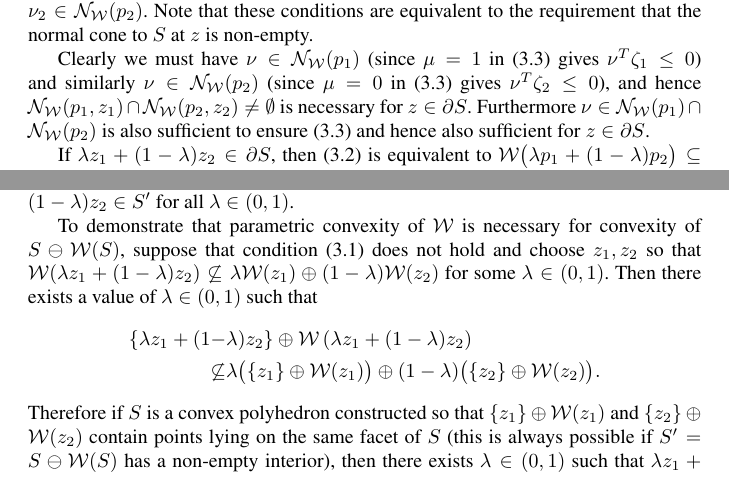
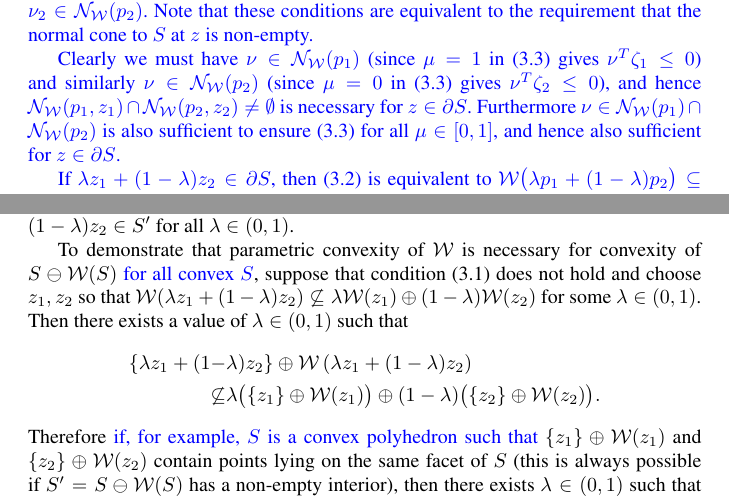
Before and after one commit to worc4021/PWAsetpaper, a LaTeX paper (dcg-draft.tex): two parts of pages 5 and 6 of 17, joined at a grey line, cut so that both start at the same text. Compiled offline with pdfLaTeX.

Commit message:
Highlighted revisions in blue text and made it clearer that the choice of a convex polyhedral S is one possible choice to demonstrate necessity in Theorem 2

```diff
--- a/dcg-draft.tex
+++ b/dcg-draft.tex
@@ -77,7 +77,7 @@
 \DeclareMathSymbol{\temp}{\mathbin}{mathx}{'341}
 \newcommand{\bigominus}{\raisebox{10pt}{$\temp$}}
 
-% \newcommand{\todo}[1]{\textcolor{blue}{#1}}
+\newcommand{\revision}[1]{\textcolor{blue}{#1}}
 \newcommand{\highlight}[1]{\textcolor{red}{#1}}
 
 % Insert the name of "your journal" with
@@ -331 +330,2 @@ holds for all $\lambda\in(0,1)$ and all $(p_1,z_1), (p_2,z_2)\in\partial\mathscr
 
+  \revision{Specifically, if $z\in \partial S$ then $z\in S$ and there exists $\zeta\in\mathbb R^n$ such that $z + \epsilon \zeta \notin S$ for all $\epsilon > 0$.
@@ -335,15 +334,14 @@ holds for all $\lambda\in(0,1)$ and all $(p_1,z_1), (p_2,z_2)\in\partial\mathscr
   \begin{equation}\label{eq:normal_cone_cond}
     \nu^T \bigl( \mu \zeta_1 + (1-\mu) \zeta_2 \bigr) \leq 0
   \end{equation}
-  for all $\zeta_1$ and $\zeta_2$ such that $\nu_1^T\zeta_1 \leq 0$ and $\nu_2^T\zeta_2 \leq 0$ for all $\nu_1\in\mathcal N_{\mathcal W}(p_1)$ and $\nu_2\in\mathcal N_{\mathcal W}(p_2)$. Note that these conditions are equivalent to the requirement that the normal cone to $S$ at $z$ is non-empty.
+  for all $\zeta_1$ and $\zeta_2$ such that $\nu_1^T\zeta_1 \leq 0$ and $\nu_2^T\zeta_2 \leq 0$ for all $\nu_1\in\mathcal N_{\mathcal W}(p_1)$ and $\nu_2\in\mathcal N_{\mathcal W}(p_2)$. Note that these conditions are equivalent to the requirement that the normal cone to $S$ at $z$ is non-empty.}
+
+\revision{Clearly we must have $\nu\in \mathcal N_{\mathcal W}(p_1)$ (since $\mu = 1$ in (\ref{eq:normal_cone_cond}) gives $\nu^T\zeta_1 \leq 0$) and similarly $\nu\in \mathcal N_{\mathcal W}(p_2)$ (since $\mu = 0$ in (\ref{eq:normal_cone_cond}) gives $\nu^T\zeta_2 \leq 0$), and hence $\mathcal N_{\mathcal W}(p_1,z_1) \cap \mathcal N_{\mathcal W}(p_2,z_2) \neq \emptyset$ is necessary for $z\in\partial S$.
+  %
+  Furthermore $\nu\in \mathcal N_{\mathcal W}(p_1)\cap \mathcal N_{\mathcal W}(p_2)$ is also sufficient to ensure (\ref{eq:normal_cone_cond}) for all $\mu\in[0,1]$, and hence also sufficient for $z\in\partial S$.}
   %
 
-  Clearly we must have $\nu\in \mathcal N_{\mathcal W}(p_1)$ (since $\mu = 1$ in (\ref{eq:normal_cone_cond}) gives $\nu^T\zeta_1 \leq 0$) and similarly $\nu\in \mathcal N_{\mathcal W}(p_2)$ (since $\mu = 0$ in (\ref{eq:normal_cone_cond}) gives $\nu^T\zeta_2 \leq 0$), and hence $\mathcal N_{\mathcal W}(p_1,z_1) \cap \mathcal N_{\mathcal W}(p_2,z_2) \neq \emptyset$ is necessary for $z\in\partial S$.
-  %
-  Furthermore $\nu\in \mathcal N_{\mathcal W}(p_1)\cap \mathcal N_{\mathcal W}(p_2)$ is also sufficient to ensure (\ref{eq:normal_cone_cond}) and hence also sufficient for $z\in\partial S$.
-  %
-
-  If $\lambda z_1 + (1-\lambda ) z_2 \in\partial S$, then (\ref{eq:graph:def:p:convexity}) is equivalent to $\mathcal W\bigl(\lambda p_1 + (1-\lambda) p_2 \bigr) \subseteq S$, and the proof is therefore completed by applying the preceding argument for all $(p_1,z_1) \in\partial\mathscr G(\mathcal W)$ and $(p_2,z_2)\in\partial\mathscr G(\mathcal W)$, and all $\lambda\in (0,1)$.
+  \revision{If $\lambda z_1 + (1-\lambda ) z_2 \in\partial S$, then (\ref{eq:graph:def:p:convexity}) is equivalent to $\mathcal W\bigl(\lambda p_1 + (1-\lambda) p_2 \bigr) \subseteq S$, and the proof is therefore completed by applying the preceding argument for all $(p_1,z_1) \in\partial\mathscr G(\mathcal W)$ and $(p_2,z_2)\in\partial\mathscr G(\mathcal W)$, and all $\lambda\in (0,1)$.}
   \qed
 % %
 % Assume~\eqref{eq:graph:def:p:convexity} holds for $(p_1,z_1),(p_2,z_2)\in\partial\mathscr G(\mathcal W)$.
@@ -474,7 +472,7 @@ $\lambda z_1 + (1-\lambda) z_2 \in S^\prime$ for all $\lambda \in (0,1)$.
 %the property, which follows from Definition~\ref{def:parametric:pontryagin:difference}, that $S\subseteq Z$.
 %
 
-To demonstrate that parametric convexity of $\mathcal W$ is necessary for convexity of $S\ominus \mathcal W(S)$, suppose that condition~(\ref{eq:def:parametrically:convex}) does not hold and choose $z_1,z_2$ so that $\mathcal W(\lambda z_1 + (1-\lambda) z_2) \not\subseteq \lambda \mathcal W(z_1) \oplus (1-\lambda) \mathcal W (z_2)$ for some $\lambda \in (0,1)$. Then there exists a value of $\lambda\in(0,1)$ such that
+To demonstrate that parametric convexity of $\mathcal W$ is necessary for convexity of $S\ominus \mathcal W(S)$ \revision{for all convex $S$}, suppose that condition~(\ref{eq:def:parametrically:convex}) does not hold and choose $z_1,z_2$ so that $\mathcal W(\lambda z_1 + (1-\lambda) z_2) \not\subseteq \lambda \mathcal W(z_1) \oplus (1-\lambda) \mathcal W (z_2)$ for some $\lambda \in (0,1)$. Then there exists a value of $\lambda\in(0,1)$ such that
 \begin{align*}
   \{ \lambda z_1 + (1-&\lambda)z_2
   \}\oplus \mathcal W\left( \lambda z_1 + (1-\lambda)z_2\right)\\
@@ -484,7 +482,7 @@ To demonstrate that parametric convexity of $\mathcal W$ is necessary for convex
  \not\subseteq &\lambda\bigl(\{z_1\}\oplus \mathcal W(z_1)\bigr)\oplus
   (1-\lambda)\bigl(\{z_2\}\oplus \mathcal W(z_2)\bigr) .
 \end{align*}
-Therefore if $S$ is a convex polyhedron constructed so that $\{z_1\}\oplus\mathcal W(z_1)$ and $\{z_2\}\oplus\mathcal W(z_2)$ contain points lying on the same facet of $S$ (this is always possible if $S^\prime=S\ominus \mathcal W(S)$ has a non-empty interior), then there exists $\lambda \in (0,1)$ such that $\lambda z_1 + (1-\lambda) z_2 \notin S^\prime$.
+Therefore \revision{if, for example, $S$ is a convex polyhedron such that} $\{z_1\}\oplus\mathcal W(z_1)$ and $\{z_2\}\oplus\mathcal W(z_2)$ contain points lying on the same facet of $S$ (this is always possible if $S^\prime=S\ominus \mathcal W(S)$ has a non-empty interior), then there exists $\lambda \in (0,1)$ such that $\lambda z_1 + (1-\lambda) z_2 \notin S^\prime$.
 \qed
 \end{proof}
 %
```
Also changed, not shown: dcg-draft.tex (18 more changed lines).
